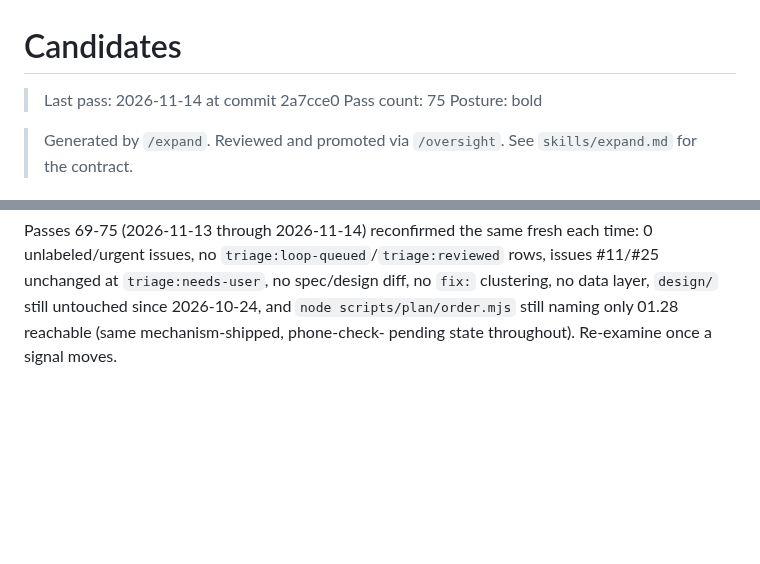
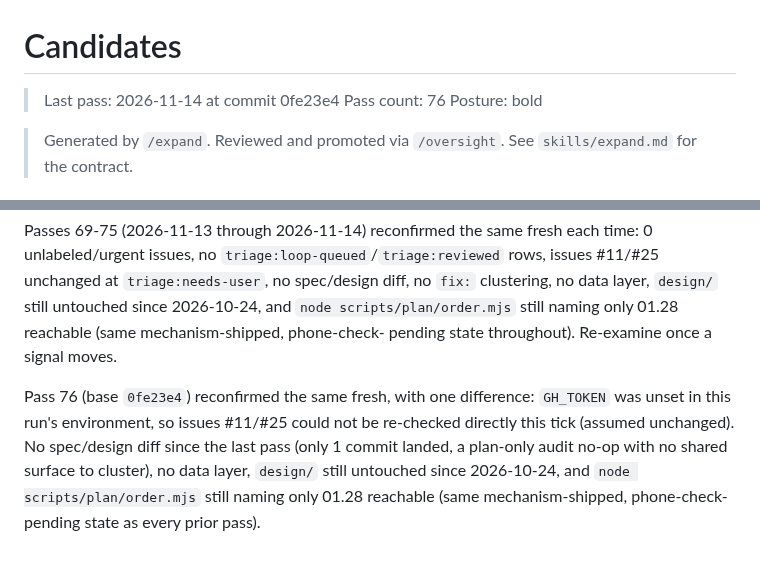
Before and after one commit to no-trbl-2-u/mood-read, a Markdown page: plan/CANDIDATES.md, 2 parts joined by grey strips. Rendered like a GitHub page; blank space fills up the shorter version.

Commit message:
expand: pass 76 — no candidates
No new signal since pass 75: only 1 commit landed (a plan-only
audit no-op, no shared surface to cluster), no spec/design diff,
no data layer, design/ still untouched since 2026-10-24, and
order.mjs still naming only 01.28 reachable (same mechanism-
shipped, phone-check-pending state). GH_TOKEN was unset this run,
so issues #11/#25 are assumed unchanged at triage:needs-user
rather than directly reconfirmed.

Posture: bold. Pass count: 76.

Cloud-Run: https://github.com/no-trbl-2-u/mood-read/actions/runs/43613842396

```diff
--- a/plan/CANDIDATES.md
+++ b/plan/CANDIDATES.md
@@ -1,7 +1,7 @@
 # Candidates
 
-> Last pass: 2026-11-14 at commit 2a7cce0
-> Pass count: 75
+> Last pass: 2026-11-14 at commit 0fe23e4
+> Pass count: 76
 > Posture: bold
 
 > Generated by `/expand`. Reviewed and promoted via
@@ -199,3 +199,10 @@ issues, no `triage:loop-queued`/`triage:reviewed` rows, issues #11/#25 unchanged
 no spec/design diff, no `fix:` clustering, no data layer, `design/` still untouched since 2026-10-24, and
 `node scripts/plan/order.mjs` still naming only 01.28 reachable (same mechanism-shipped, phone-check-
 pending state throughout). Re-examine once a signal moves.
+
+Pass 76 (base `0fe23e4`) reconfirmed the same fresh, with one difference: `GH_TOKEN` was unset in this
+run's environment, so issues #11/#25 could not be re-checked directly this tick (assumed unchanged). No
+spec/design diff since the last pass (only 1 commit landed, a plan-only audit no-op with no shared
+surface to cluster), no data layer, `design/` still untouched since 2026-10-24, and `node
+scripts/plan/order.mjs` still naming only 01.28 reachable (same mechanism-shipped, phone-check-pending
+state as every prior pass).
```
